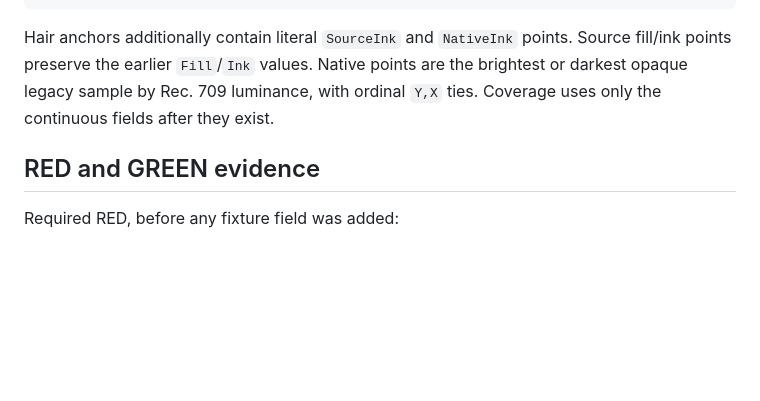
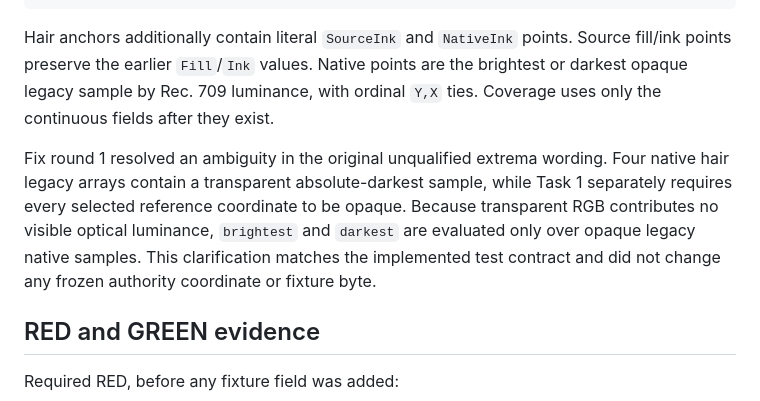
Before and after one commit to JOEWRKS/Doropet, a Markdown page: artifacts/work-reports/dororong-continuous-subpixel-outline-task-report.md, the part around the change. Rendered like a GitHub page; blank space fills up the shorter version.

Commit message:
docs: clarify opaque native authority samples

````diff
--- a/artifacts/work-reports/dororong-continuous-subpixel-outline-task-report.md
+++ b/artifacts/work-reports/dororong-continuous-subpixel-outline-task-report.md
@@ -28,6 +28,8 @@ NativeFill = @([int]x,[int]y)
 ```
 
 Hair anchors additionally contain literal `SourceInk` and `NativeInk` points. Source fill/ink points preserve the earlier `Fill`/`Ink` values. Native points are the brightest or darkest opaque legacy sample by Rec. 709 luminance, with ordinal `Y,X` ties. Coverage uses only the continuous fields after they exist.
+
+Fix round 1 resolved an ambiguity in the original unqualified extrema wording. Four native hair legacy arrays contain a transparent absolute-darkest sample, while Task 1 separately requires every selected reference coordinate to be opaque. Because transparent RGB contributes no visible optical luminance, `brightest` and `darkest` are evaluated only over opaque legacy native samples. This clarification matches the implemented test contract and did not change any frozen authority coordinate or fixture byte.
 
 ## RED and GREEN evidence
 
````
Also changed, not shown: docs/plans/2026-08-27-dororong-continuous-subpixel-outline.md (+1 -1 lines).
